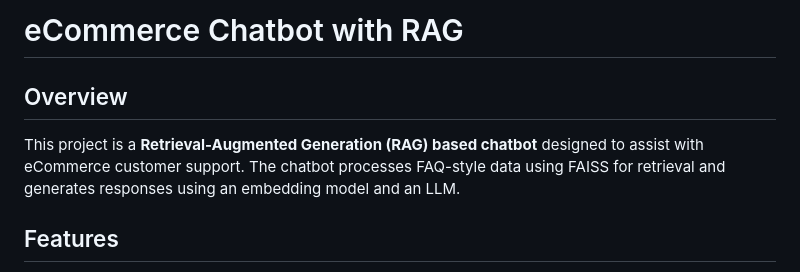
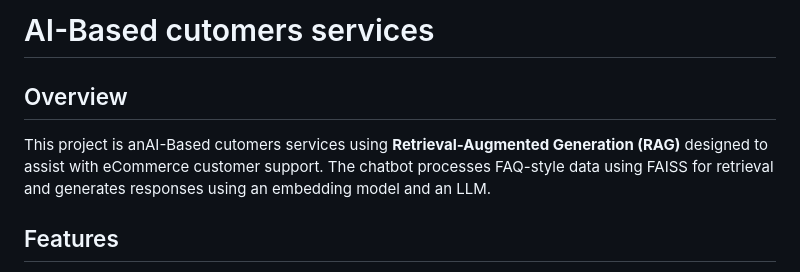
Before and after one commit to hasan221b/lumi_ai_customers_servicers, a Markdown page: README.md, the part around the change. GitHub-like rendering.

```diff
--- a/README.md
+++ b/README.md
@@ -1,7 +1,7 @@
-# eCommerce Chatbot with RAG
+# AI-Based cutomers services
 
 ## Overview
-This project is a **Retrieval-Augmented Generation (RAG) based chatbot** designed to assist with eCommerce customer support. The chatbot processes FAQ-style data using FAISS for retrieval and generates responses using an embedding model and an LLM.
+This project is anAI-Based cutomers services using **Retrieval-Augmented Generation (RAG)** designed to assist with eCommerce customer support. The chatbot processes FAQ-style data using FAISS for retrieval and generates responses using an embedding model and an LLM.
 
 ## Features
 - **Fast & Accurate Retrieval**: Uses FAISS to index and retrieve relevant FAQ data.
```
